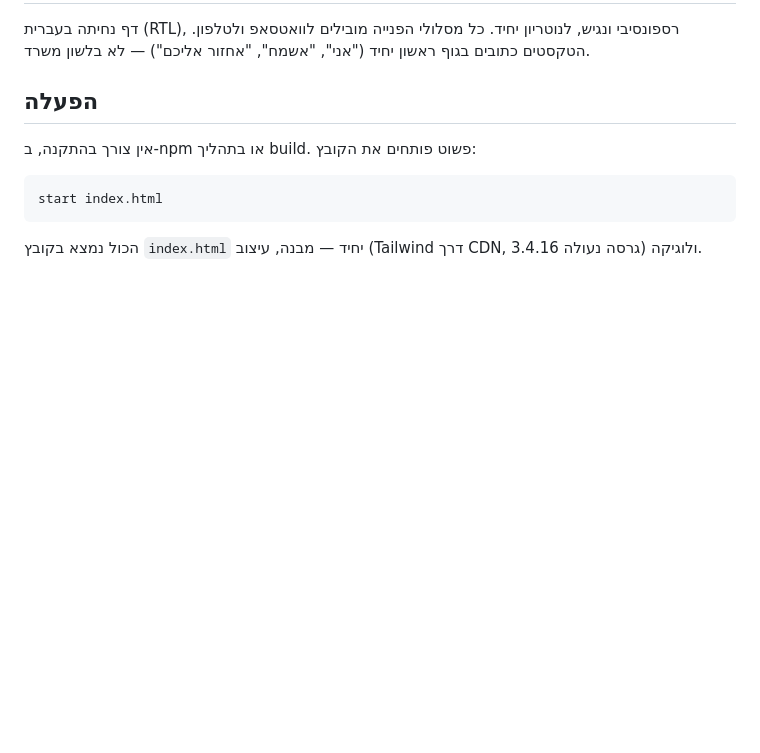
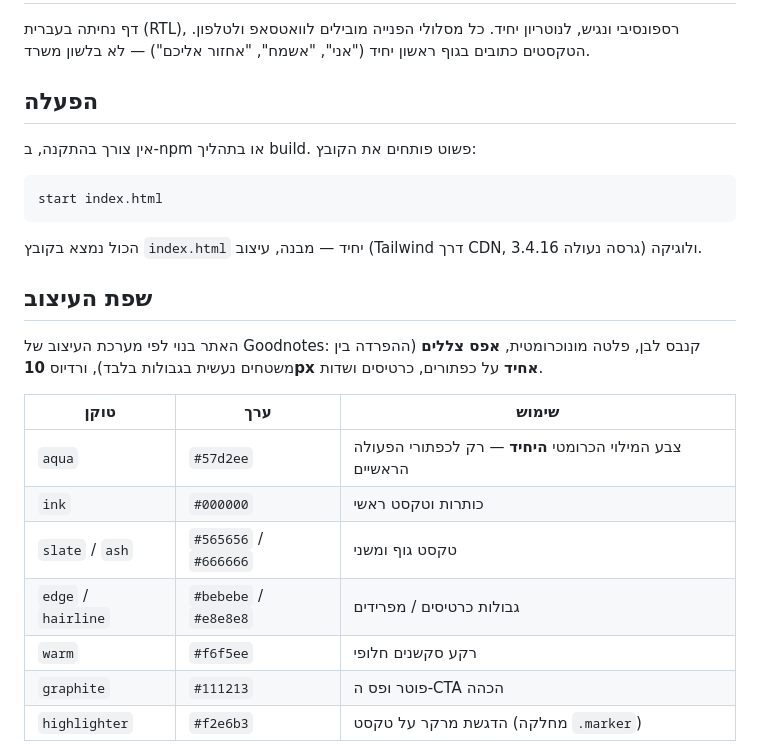
Before and after one commit to noamgolan888-hub/notary-landing-page, a Markdown page: README.md, the part around one of its changes. Rendered like a GitHub page; blank space fills up the shorter version.

Commit message:
תיעוד מערכת העיצוב ב-README
Co-Authored-By: Claude Opus 5 <noreply@anthropic.com>

````diff
--- a/README.md
+++ b/README.md
@@ -12,3 +12,19 @@ start index.html
 ```
 
 הכול נמצא בקובץ `index.html` יחיד — מבנה, עיצוב (Tailwind דרך CDN, גרסה נעולה 3.4.16) ולוגיקה.
+
+## שפת העיצוב
+
+האתר בנוי לפי מערכת העיצוב של Goodnotes: קנבס לבן, פלטה מונוכרומטית, **אפס צללים**
+(ההפרדה בין משטחים נעשית בגבולות בלבד), ורדיוס **10px אחיד** על כפתורים, כרטיסים ושדות.
+
+| טוקן | ערך | שימוש |
+| --- | --- | --- |
+| `aqua` | `#57d2ee` | צבע המילוי הכרומטי **היחיד** — רק לכפתורי הפעולה הראשיים |
+| `ink` | `#000000` | כותרות וטקסט ראשי |
+| `slate` / `ash` | `#565656` / `#666666` | טקסט גוף ומשני |
+| `edge` / `hairline` | `#bebebe` / `#e8e8e8` | גבולות כרטיסים / מפרידים |
+| `warm` | `#f6f5ee` | רקע סקשנים חלופי |
+| `graphite` | `#111213` | פוטר ופס ה-CTA הכהה |
+| `highlighter` | `#f2e6b3` | הדגשת מרקר על טקסט (מחלקה `.marker`) |
+
````
Also changed, not shown: other parts of README.md (+15 -0 lines).
